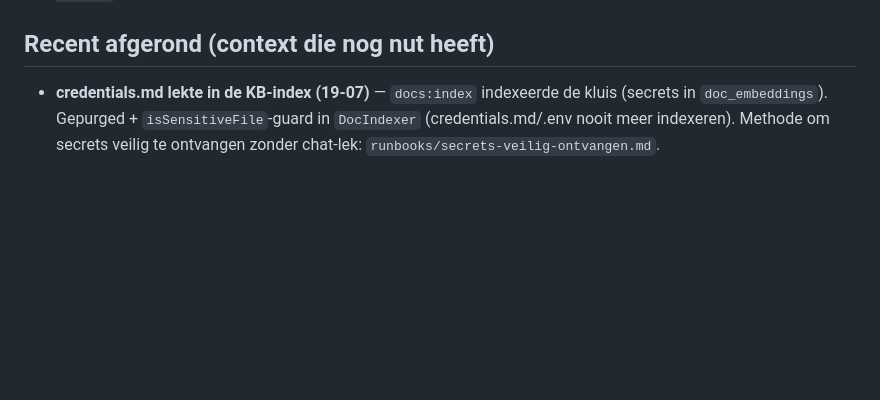
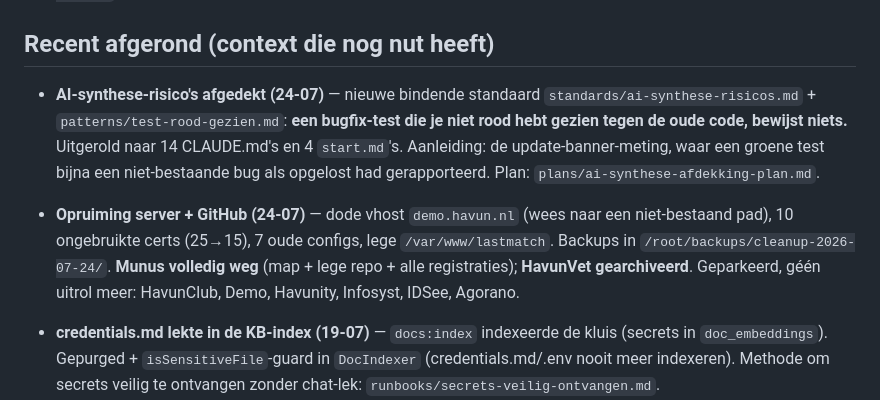
Before and after one commit to havun22-hvu/HavunCore, a Markdown page: .claude/handover.md, the part around the change. Drawn GitHub-style; blank space fills up the shorter version.

Commit message:
docs: close out the AI-synthesis rollout plan
Co-Authored-By: Claude Opus 5 (1M context) <noreply@anthropic.com>

```diff
--- a/.claude/handover.md
+++ b/.claude/handover.md
@@ -62,6 +62,17 @@ Overname Cees' EOL-app als eigen project, route B (verse **Laravel 12**).
 
 ## Recent afgerond (context die nog nut heeft)
 
+- **AI-synthese-risico's afgedekt (24-07)** — nieuwe bindende standaard
+  `standards/ai-synthese-risicos.md` + `patterns/test-rood-gezien.md`: **een bugfix-test die je
+  niet rood hebt gezien tegen de oude code, bewijst niets.** Uitgerold naar 14 CLAUDE.md's en 4
+  `start.md`'s. Aanleiding: de update-banner-meting, waar een groene test bijna een
+  niet-bestaande bug als opgelost had gerapporteerd. Plan: `plans/ai-synthese-afdekking-plan.md`.
+- **Opruiming server + GitHub (24-07)** — dode vhost `demo.havun.nl` (wees naar een niet-bestaand
+  pad), 10 ongebruikte certs (25→15), 7 oude configs, lege `/var/www/lastmatch`. Backups in
+  `/root/backups/cleanup-2026-07-24/`. **Munus volledig weg** (map + lege repo + alle
+  registraties); **HavunVet gearchiveerd**. Geparkeerd, géén uitrol meer: HavunClub, Demo,
+  Havunity, Infosyst, IDSee, Agorano.
+
 - **credentials.md lekte in de KB-index (19-07)** — `docs:index` indexeerde de kluis (secrets in
   `doc_embeddings`). Gepurged + `isSensitiveFile`-guard in `DocIndexer` (credentials.md/.env nooit
   meer indexeren). Methode om secrets veilig te ontvangen zonder chat-lek: `runbooks/secrets-veilig-ontvangen.md`.
```
Also changed, not shown: 1 other file.
